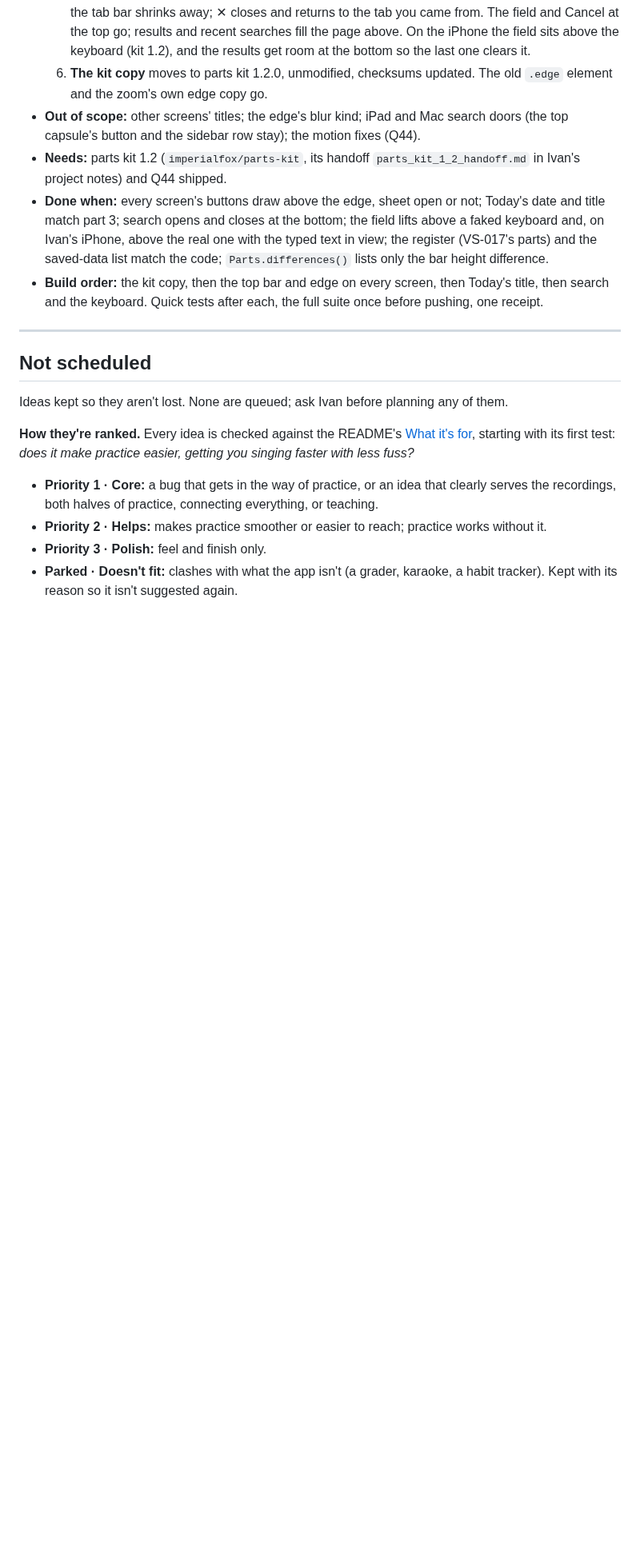
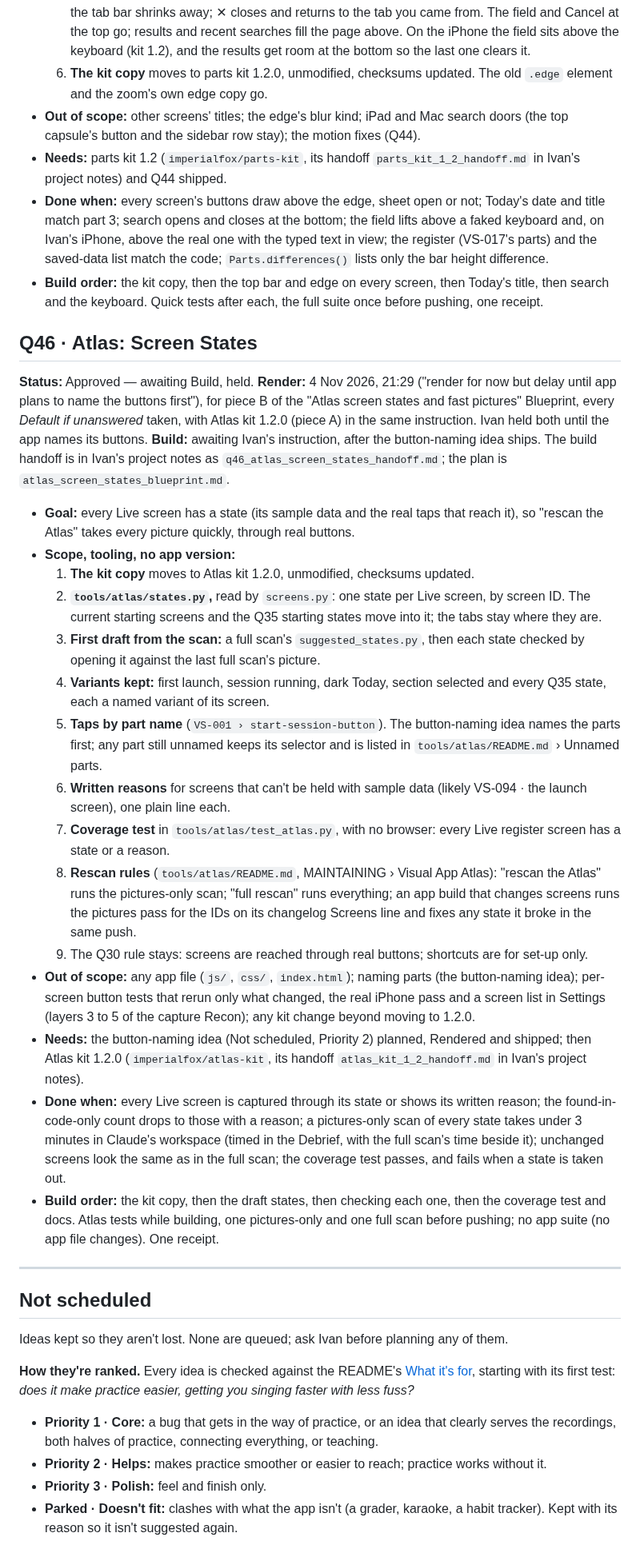
Before and after one commit to imperialfox/Vocal-Sessions, a Markdown page: RENDER_QUEUE.md, the part around one of its changes. Shown at 80% size. GitHub-like rendering; blank space fills up the shorter version.

Commit message:
Queue: record Render for Q46 and Atlas kit 1.2.0, held for button names
Q46 · Atlas: Screen States approved (4 Nov 2026, 21:29), held with Atlas kit
1.2.0 until the app names its buttons. The button-naming idea added to Not
scheduled, Priority 2. Documentation only.

Co-Authored-By: Claude Opus 5.5 <noreply@anthropic.com>
Claude-Session: https://claude.ai/code/session_01KPEKdG7djdC5K5JR1XdsYt

```diff
--- a/RENDER_QUEUE.md
+++ b/RENDER_QUEUE.md
@@ -165,6 +170,26 @@ Build top to bottom; each still needs its own **Build**. One line per item: `N.
 - **Done when:** every screen's buttons draw above the edge, sheet open or not; Today's date and title match part 3; search opens and closes at the bottom; the field lifts above a faked keyboard and, on Ivan's iPhone, above the real one with the typed text in view; the register (VS-017's parts) and the saved-data list match the code; `Parts.differences()` lists only the bar height difference.
 - **Build order:** the kit copy, then the top bar and edge on every screen, then Today's title, then search and the keyboard. Quick tests after each, the full suite once before pushing, one receipt.
 
+## Q46 · Atlas: Screen States
+
+**Status:** Approved — awaiting Build, held. **Render:** 4 Nov 2026, 21:29 ("render for now but delay until app plans to name the buttons first"), for piece B of the "Atlas screen states and fast pictures" Blueprint, every *Default if unanswered* taken, with Atlas kit 1.2.0 (piece A) in the same instruction. Ivan held both until the app names its buttons. **Build:** awaiting Ivan's instruction, after the button-naming idea ships. The build handoff is in Ivan's project notes as `q46_atlas_screen_states_handoff.md`; the plan is `atlas_screen_states_blueprint.md`.
+
+- **Goal:** every Live screen has a state (its sample data and the real taps that reach it), so "rescan the Atlas" takes every picture quickly, through real buttons.
+- **Scope, tooling, no app version:**
+  1. **The kit copy** moves to Atlas kit 1.2.0, unmodified, checksums updated.
+  2. **`tools/atlas/states.py`,** read by `screens.py`: one state per Live screen, by screen ID. The current starting screens and the Q35 starting states move into it; the tabs stay where they are.
+  3. **First draft from the scan:** a full scan's `suggested_states.py`, then each state checked by opening it against the last full scan's picture.
+  4. **Variants kept:** first launch, session running, dark Today, section selected and every Q35 state, each a named variant of its screen.
+  5. **Taps by part name** (`VS-001 › start-session-button`). The button-naming idea names the parts first; any part still unnamed keeps its selector and is listed in `tools/atlas/README.md` › Unnamed parts.
+  6. **Written reasons** for screens that can't be held with sample data (likely VS-094 · the launch screen), one plain line each.
+  7. **Coverage test** in `tools/atlas/test_atlas.py`, with no browser: every Live register screen has a state or a reason.
+  8. **Rescan rules** (`tools/atlas/README.md`, MAINTAINING › Visual App Atlas): "rescan the Atlas" runs the pictures-only scan; "full rescan" runs everything; an app build that changes screens runs the pictures pass for the IDs on its changelog Screens line and fixes any state it broke in the same push.
+  9. The Q30 rule stays: screens are reached through real buttons; shortcuts are for set-up only.
+- **Out of scope:** any app file (`js/`, `css/`, `index.html`); naming parts (the button-naming idea); per-screen button tests that rerun only what changed, the real iPhone pass and a screen list in Settings (layers 3 to 5 of the capture Recon); any kit change beyond moving to 1.2.0.
+- **Needs:** the button-naming idea (Not scheduled, Priority 2) planned, Rendered and shipped; then Atlas kit 1.2.0 (`imperialfox/atlas-kit`, its handoff `atlas_kit_1_2_handoff.md` in Ivan's project notes).
+- **Done when:** every Live screen is captured through its state or shows its written reason; the found-in-code-only count drops to those with a reason; a pictures-only scan of every state takes under 3 minutes in Claude's workspace (timed in the Debrief, with the full scan's time beside it); unchanged screens look the same as in the full scan; the coverage test passes, and fails when a state is taken out.
+- **Build order:** the kit copy, then the draft states, then checking each one, then the coverage test and docs. Atlas tests while building, one pictures-only and one full scan before pushing; no app suite (no app file changes). One receipt.
+
 ---
 
 ## Not scheduled
```
Also changed, not shown: other parts of RENDER_QUEUE.md (+9 -2 lines).
